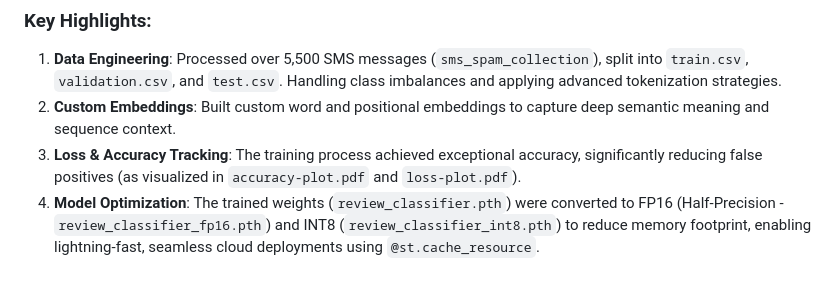
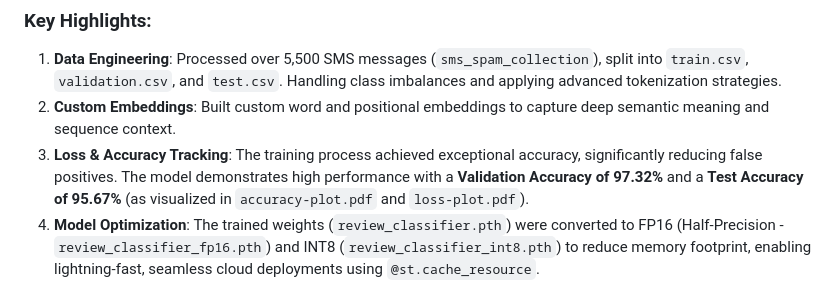
Before and after one commit to vk18chiku/SpamShield-AI-A-Transformer-Based-Large-Language-Model-for-Spam-Detection, a Markdown page: README.md, the part around the change. Rendered like a GitHub page.

Commit message:
Add model accuracy to README.md

```diff
--- a/README.md
+++ b/README.md
@@ -35,7 +35,7 @@ The core of SpamShield AI is the `review_classifier.pth` model. It was trained o
 ### Key Highlights:
 1. **Data Engineering**: Processed over 5,500 SMS messages (`sms_spam_collection`), split into `train.csv`, `validation.csv`, and `test.csv`. Handling class imbalances and applying advanced tokenization strategies.
 2. **Custom Embeddings**: Built custom word and positional embeddings to capture deep semantic meaning and sequence context.
-3. **Loss & Accuracy Tracking**: The training process achieved exceptional accuracy, significantly reducing false positives (as visualized in `accuracy-plot.pdf` and `loss-plot.pdf`).
+3. **Loss & Accuracy Tracking**: The training process achieved exceptional accuracy, significantly reducing false positives. The model demonstrates high performance with a **Validation Accuracy of 97.32%** and a **Test Accuracy of 95.67%** (as visualized in `accuracy-plot.pdf` and `loss-plot.pdf`).
 4. **Model Optimization**: The trained weights (`review_classifier.pth`) were converted to FP16 (Half-Precision - `review_classifier_fp16.pth`) and INT8 (`review_classifier_int8.pth`) to reduce memory footprint, enabling lightning-fast, seamless cloud deployments using `@st.cache_resource`.
 
 ## 📂 Project Structure
```
